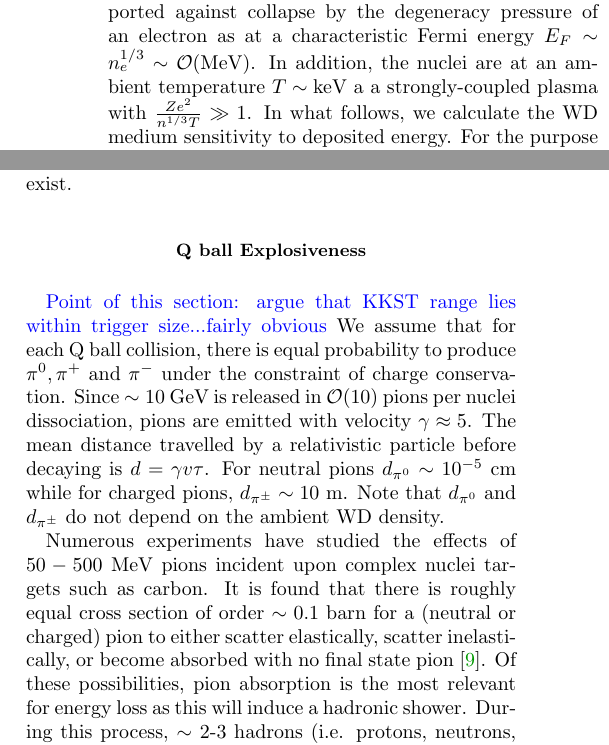
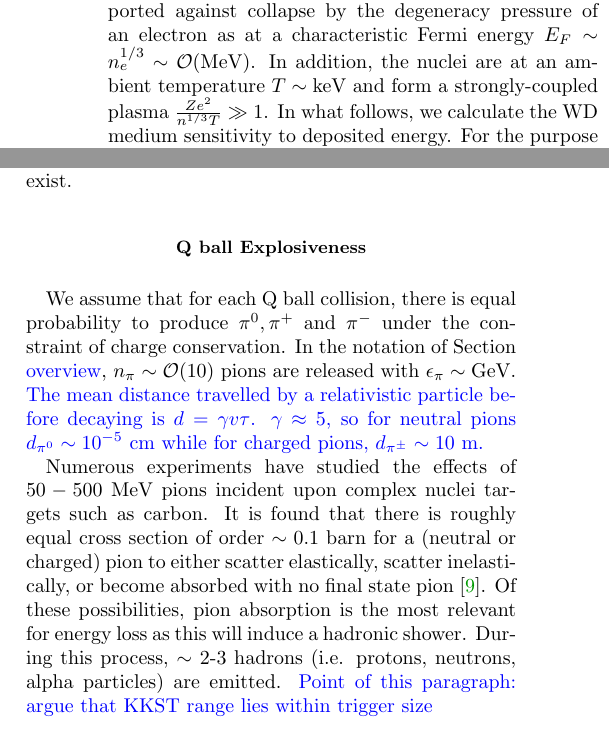
Before and after one commit to vijayoct27/Qballs, a LaTeX paper (White Dwarf Particle Detector.tex): two parts of the columns of pages 2 and 4 of 5, joined at a grey line, cut so that both start at the same text. Compiled offline with pdfLaTeX; a LaTeX package or settings file that is missing is left out.

```diff
--- a/White Dwarf Particle Detector.tex
+++ b/White Dwarf Particle Detector.tex
@@ -76,7 +80,7 @@
 where $\tau_d$ is the characteristic time for a region of given size and temperature to diffuse $\OO(1)$ of its heat. Within the validity of the heat equation this is simply given by $\tau_d(\lambda_T, T_f) \sim \frac{\lambda_T^2}{\alpha}$, where $\alpha$ is the (temperature-dependent) diffusivity. \textcolor{blue}{Show condition is true for all densities.} We also assume that the time to transfer energy $\epsilon$ out to its characteristic range $R_\epsilon$ is less than the diffusion time scale $\tau_d(\lambda_T, T_f)$.
 
 \section{Particle Detection in the WD}
-In this section, we enumerate the different ways in which standard model particles can lose energy to the WD for the purposes of determining $R_\epsilon$ for each possible channel. The interior of a (carbon-oxygen) WD is a complex environment. Famously, the star is supported against collapse by the degeneracy pressure of an electron as at a characteristic Fermi energy $E_F \sim n_e^{1/3} \sim \OO(\text{MeV})$. In addition, the nuclei are at an ambient temperature $T \sim \text{keV}$ a a strongly-coupled plasma with $\frac{Z e^2}{n^{1/3} T} \gg 1$. In what follows, we calculate the WD medium sensitivity to deposited energy. For the purpose of depositing sufficient energy to trigger supernovae, we focus on high-energy particles $\epsilon \gg \text{MeV}$ which interact via the strong and electromagnetic forces (i.e. electrons, muons, photons, pions, and neutral hadrons). Therefore, the WD may be thought of as a new type of particle detector with electromagnetic and hadronic ``calorimeter" components.
+In this section, we enumerate the different ways in which standard model particles can lose energy to the WD for the purposes of determining $R_\epsilon$ for each possible channel. The interior of a (carbon-oxygen) WD is a complex environment. Famously, the star is supported against collapse by the degeneracy pressure of an electron as at a characteristic Fermi energy $E_F \sim n_e^{1/3} \sim \OO(\text{MeV})$. In addition, the nuclei are at an ambient temperature $T \sim \text{keV}$ and form a strongly-coupled plasma $\frac{Z e^2}{n^{1/3} T} \gg 1$. In what follows, we calculate the WD medium sensitivity to deposited energy. For the purpose of depositing sufficient energy to trigger supernovae, we focus on high-energy particles $\epsilon \gg \text{MeV}$ which interact via the strong and electromagnetic forces (i.e. electrons, muons, photons, pions, and neutral hadrons). Therefore, the WD may be thought of as a new type of particle detector with electromagnetic and hadronic ``calorimeter" components.
 
 \subsection{Electromagnetic Interactions}
 
@@ -166,10 +175,9 @@
 For Q ball masses of this order, gravitational interactions become relevant while the KKST interaction ceases to exist.
 
 \subsection{Q ball Explosiveness}
-\textcolor{blue}{Point of this section: argue that KKST range lies within trigger size...fairly obvious}
-We assume that for each Q ball collision, there is equal probability to produce $\pi^0, \pi^+$ and $\pi^-$ under the constraint of charge conservation. Since $\sim 10 ~\text{GeV}$ is released in $\OO(10)$ pions per nuclei dissociation, pions are emitted with velocity $\gamma \approx 5$. The mean distance travelled by a relativistic particle before decaying is $d = \gamma v \tau$. For neutral pions $d_{\pi^0} \sim 10^{-5} ~\text{cm}$ while for charged pions, $d_{\pi^\pm} \sim 10 ~\text{m}$. Note that $d_{\pi^0}$ and $d_{\pi^\pm}$ do not depend on the ambient WD density.
+We assume that for each Q ball collision, there is equal probability to produce $\pi^0, \pi^+$ and $\pi^-$ under the constraint of charge conservation. In the notation of Section \textcolor{blue}{overview}, $n_{\pi} \sim \OO(10)$ pions are released with $\epsilon_{\pi} \sim \text{GeV}$. \textcolor{blue}{The mean distance travelled by a relativistic particle before decaying is $d = \gamma v \tau$. $\gamma \approx 5$, so for neutral pions $d_{\pi^0} \sim 10^{-5} ~\text{cm}$ while for charged pions, $d_{\pi^\pm} \sim 10 ~\text{m}$.}
 
-Numerous experiments have studied the effects of $50 - 500 ~\text{MeV}$ pions incident upon complex nuclei targets such as carbon. It is found that there is roughly equal cross section of order $\sim 0.1 ~\text{barn}$ for a (neutral or charged) pion to either scatter elastically, scatter inelastically, or become absorbed with no final state pion \cite{Pionnuclear}. Of these possibilities, pion absorption is the most relevant for energy loss as this will induce a hadronic shower. During this process, $\sim$ 2-3 hadrons (i.e. protons, neutrons, alpha particles) are emitted.
+Numerous experiments have studied the effects of $50 - 500 ~\text{MeV}$ pions incident upon complex nuclei targets such as carbon. It is found that there is roughly equal cross section of order $\sim 0.1 ~\text{barn}$ for a (neutral or charged) pion to either scatter elastically, scatter inelastically, or become absorbed with no final state pion \cite{Pionnuclear}. Of these possibilities, pion absorption is the most relevant for energy loss as this will induce a hadronic shower. During this process, $\sim$ 2-3 hadrons (i.e. protons, neutrons, alpha particles) are emitted. \textcolor{blue}{Point of this paragraph: argue that KKST range lies within trigger size}
 
 Therefore, Q balls with sufficiently large cross-section $\sigma_Q \gtrsim 10^{-4} \lambda_T^2$ will result in explosions. This is plotted in Figure \textcolor{blue}{figure}. For the model described in Section \textcolor{blue}{previous section}, the Q ball cross section is related to its mass $m_Q = \sigma_Q^{3/2} m_F^4$ and $Q = \sigma_Q^2 m_F^4$. Therefore, find that
 \begin{equation}
```
Also changed, not shown: White Dwarf Particle Detector.pdf, hadronic.png (added), triggerboom.png, triggersize.png (added), White Dwarf Particle Detector.tex (17 more changed lines), 7 other files.
